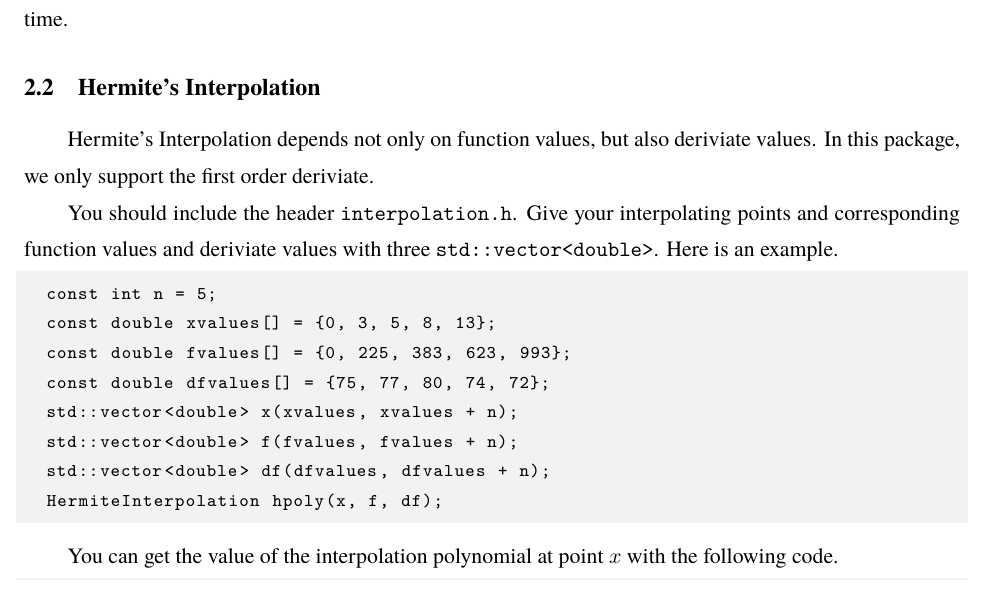
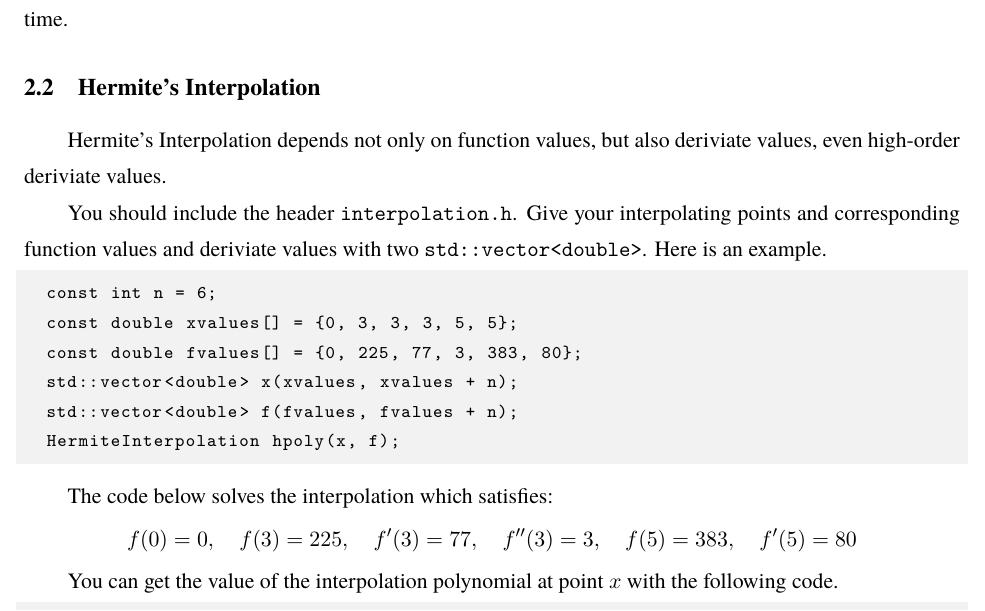
Before and after one commit to EbolaEmperor/Numerical-Analysis, a LaTeX document (Programming-Chapter2/report/src/report.tex): part of page 2 of 6, cut so that both start at the same text. Compiled offline with XeLaTeX; a missing font is replaced by an installed copy or a similar font.

Commit message:
update Hermite interpolation

```diff
--- a/Programming-Chapter2/report/src/report.tex
+++ b/Programming-Chapter2/report/src/report.tex
@@ -68,20 +68,23 @@ It will increse the order of the polynomial \verb|poly| by one to make it coinci
 
 \subsection{Hermite's Interpolation}
 
-Hermite's Interpolation depends not only on function values, but also deriviate values. In this package, we only support the first order deriviate.
+Hermite's Interpolation depends not only on function values, but also deriviate values, even high-order deriviate values.
 
-You should include the header \verb|interpolation.h|. Give your interpolating points and corresponding function values and deriviate values with three \verb|std::vector<double>|. Here is an example.
+You should include the header \verb|interpolation.h|. Give your interpolating points and corresponding function values and deriviate values with two \verb|std::vector<double>|. Here is an example.
 
 \begin{lstlisting}
-  const int n = 5;
-  const double xvalues[] = {0, 3, 5, 8, 13};
-  const double fvalues[] = {0, 225, 383, 623, 993};
-  const double dfvalues[] = {75, 77, 80, 74, 72};
+  const int n = 6;
+  const double xvalues[] = {0, 3, 3, 3, 5, 5};
+  const double fvalues[] = {0, 225, 77, 3, 383, 80};
   std::vector<double> x(xvalues, xvalues + n);
   std::vector<double> f(fvalues, fvalues + n);
-  std::vector<double> df(dfvalues, dfvalues + n);
-  HermiteInterpolation hpoly(x, f, df);
+  HermiteInterpolation hpoly(x, f);
 \end{lstlisting}
+
+The code below solves the interpolation which satisfies:
+\begin{equation*}
+  f(0)=0,\quad f(3)=225,\quad f'(3)=77,\quad f''(3)=3,\quad f(5)=383, \quad f'(5)=80
+\end{equation*}
 
 You can get the value of the interpolation polynomial at point $x$ with the following code.
 
```
Also changed, not shown: Programming-Chapter2/report/report.pdf, Programming-Chapter2/report/src/Makefile, 2 other files.
